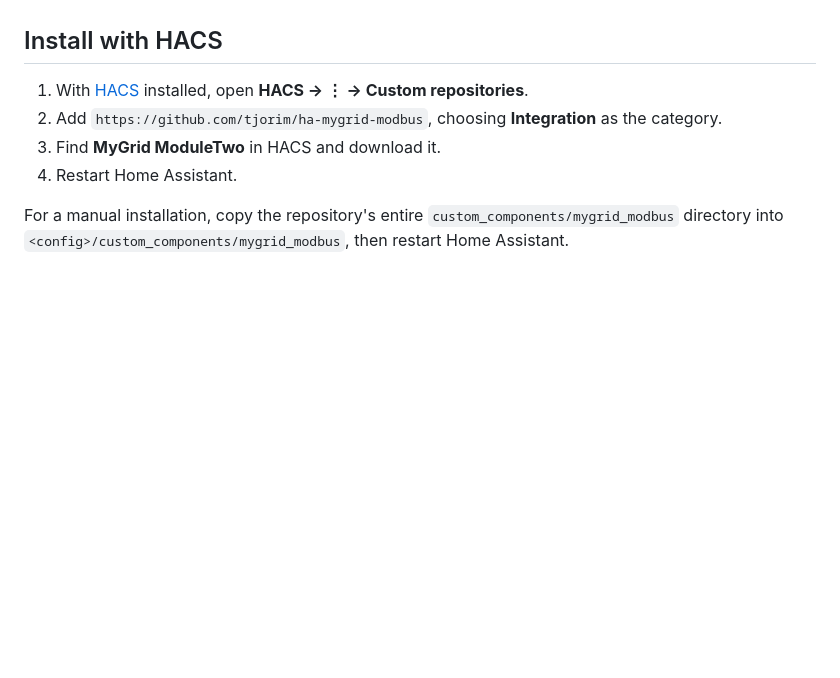
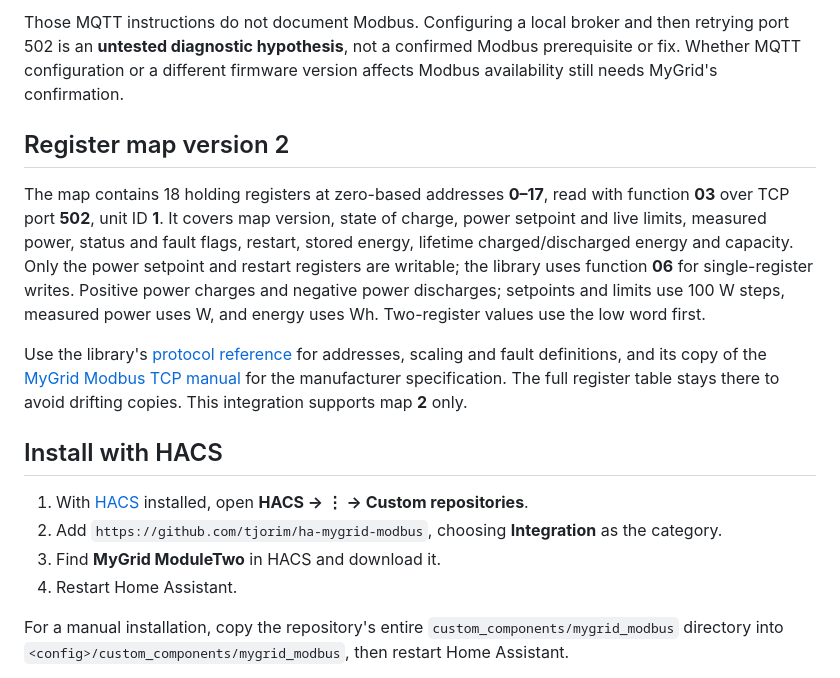
Before and after one commit to tjorim/custom-mygrid, a Markdown page: docs/moduletwo.md, the part around one of its changes. Rendered like a GitHub page; blank space fills up the shorter version.

```diff
--- a/docs/moduletwo.md
+++ b/docs/moduletwo.md
@@ -35,3 +82,24 @@ and ask them to enable Modbus TCP. The integration cannot open a closed device p
+Those MQTT instructions do not document Modbus. Configuring a local broker and
+then retrying port 502 is an **untested diagnostic hypothesis**, not a confirmed
+Modbus prerequisite or fix. Whether MQTT configuration or a different firmware
+version affects Modbus availability still needs MyGrid's confirmation.
+
+## Register map version 2
+
+The map contains 18 holding registers at zero-based addresses **0–17**, read
+with function **03** over TCP port **502**, unit ID **1**. It covers map version,
+state of charge, power setpoint and live limits, measured power, status and fault
+flags, restart, stored energy, lifetime charged/discharged energy and capacity.
+Only the power setpoint and restart registers are writable; the library uses
+function **06** for single-register writes. Positive power charges and negative
+power discharges; setpoints and limits use 100 W steps, measured power uses W,
+and energy uses Wh. Two-register values use the low word first.
+
+Use the library's [protocol reference](https://github.com/tjorim/python-mygrid-modbus/blob/main/docs/protocol.md)
+for addresses, scaling and fault definitions, and its copy of the
+[MyGrid Modbus TCP manual](https://github.com/tjorim/python-mygrid-modbus/blob/main/docs/mygrid-modbus-tcp-manual-en.md)
+for the manufacturer specification. The full register table stays there to avoid
+drifting copies. This integration supports map **2** only.
 
 ## Install with HACS
 
```
Also changed, not shown: other parts of docs/moduletwo.md (+57 -10 lines).
